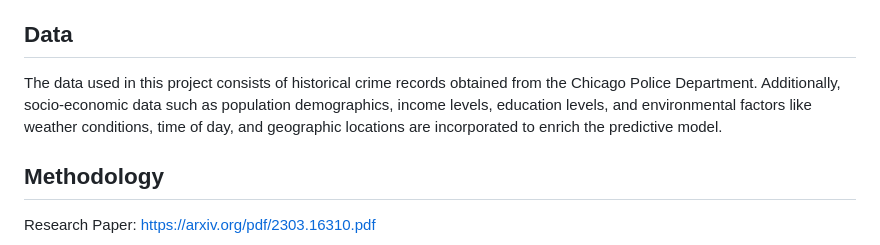
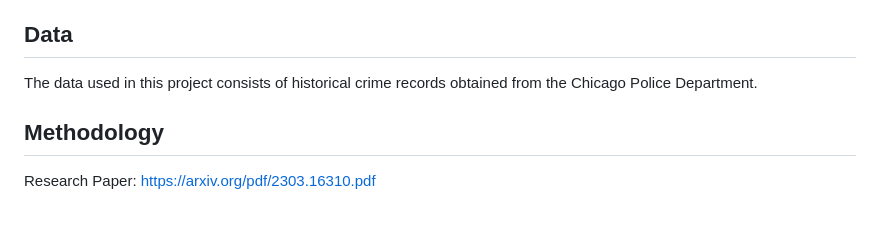
Before and after one commit to Michael-RDev/CrimePrediction, a Markdown page: README.md, the part around the change. Drawn GitHub-style; blank space fills up the shorter version.

```diff
--- a/README.md
+++ b/README.md
@@ -19,7 +19,7 @@ This project aims to predict crime occurrences in Chicago using machine learning
 Crime prediction is a critical task for law enforcement agencies and urban planners to allocate resources effectively and prevent criminal activities. Chicago, being one of the largest cities in the United States, faces various challenges related to crime, making it an ideal candidate for such predictive modeling efforts.
 
 ## Data
-The data used in this project consists of historical crime records obtained from the Chicago Police Department. Additionally, socio-economic data such as population demographics, income levels, education levels, and environmental factors like weather conditions, time of day, and geographic locations are incorporated to enrich the predictive model.
+The data used in this project consists of historical crime records obtained from the Chicago Police Department.
 
 ## Methodology
 
```
